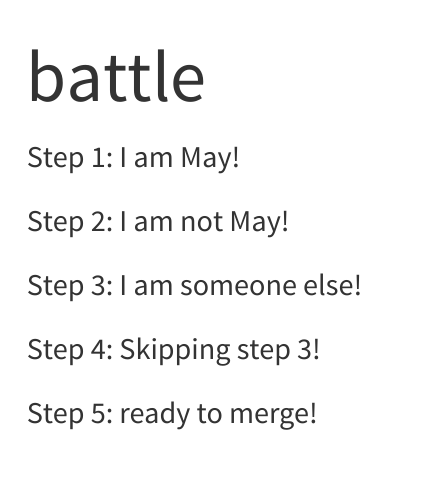
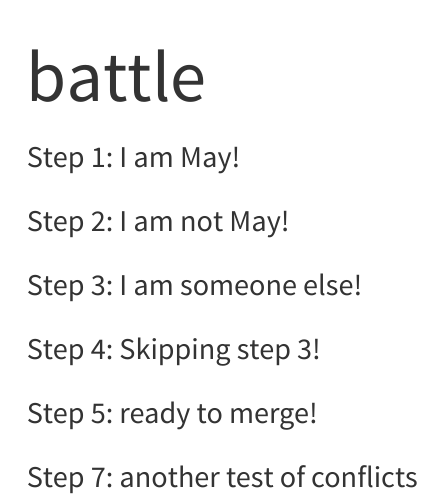
Before and after one commit to YinuoLiu0708/Toy-project, a Quarto document (battle.qmd): the page in a window 1100 px wide, from its top. Rendered offline with R 4.5, knitr and Pandoc in place of Quarto, with nearby package versions.

Commit message:
add step 7

```diff
--- a/battle.qmd
+++ b/battle.qmd
@@ -12,3 +12,5 @@ Step 3: I am someone else!
 Step 4: Skipping step 3!
 
 Step 5: ready to merge!
+
+Step 7: another test of conflicts
```
